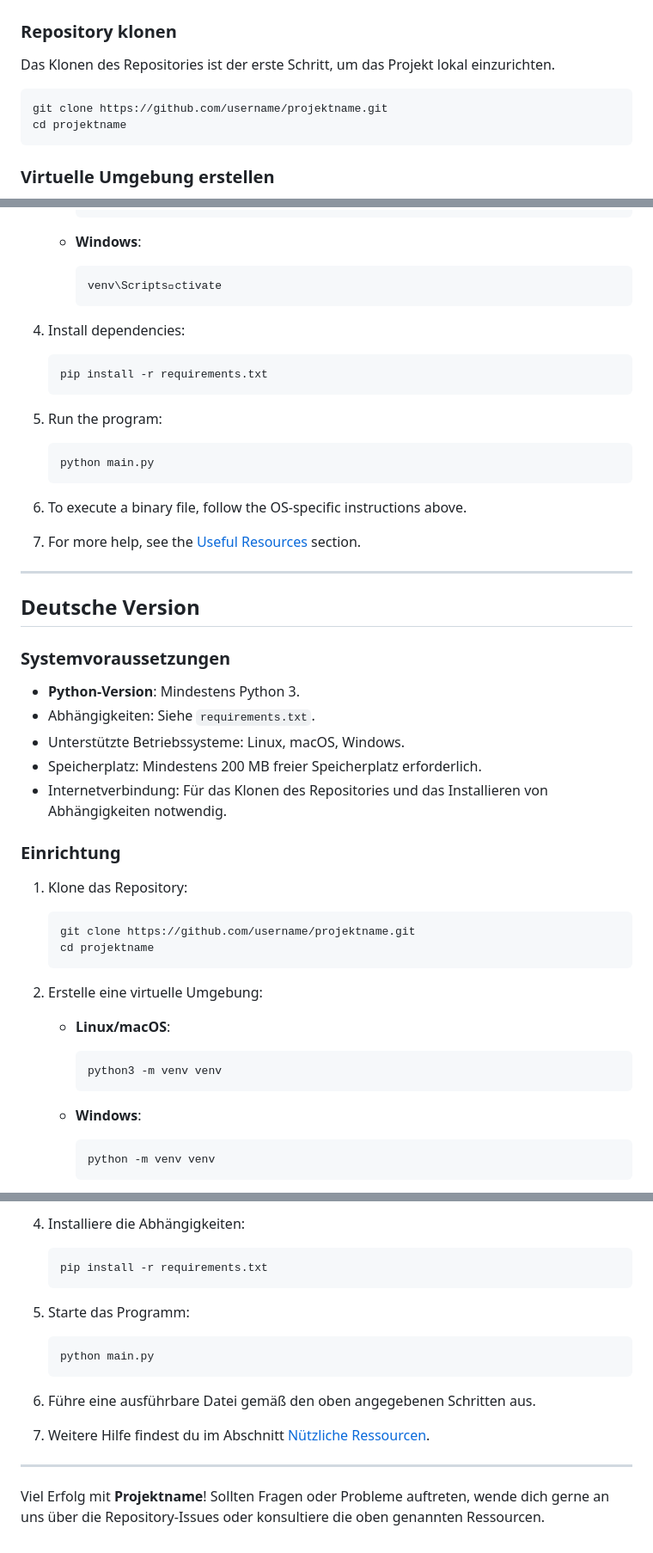
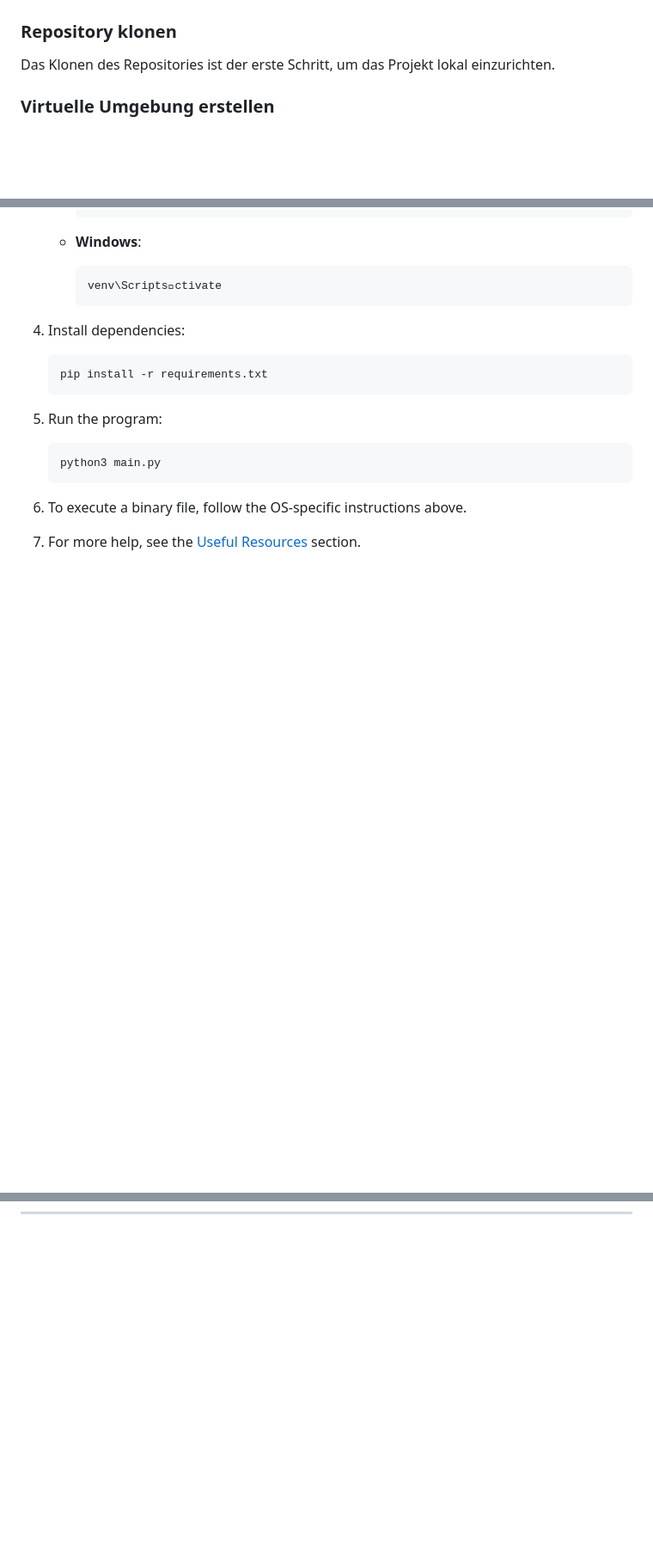
Before and after one commit to IUEmirhanDemir/TalkFlashcard-AI, a Markdown page: README.md, 3 parts joined by grey strips. Shown at 86% size. GitHub-like rendering; blank space fills up the shorter version.

````diff
--- a/README.md
+++ b/README.md
@@ -55,11 +50,6 @@ python --version
 ### Repository klonen
 
 Das Klonen des Repositories ist der erste Schritt, um das Projekt lokal einzurichten.
-
-```bash
-git clone https://github.com/username/projektname.git
-cd projektname
-```
 
 ### Virtuelle Umgebung erstellen
 
@@ -206,7 +190,7 @@ Falls Probleme auftreten, kannst du uns über die Repository-Issues erreichen od
 5. Run the program:
 
    ```bash
-   python main.py
+   python3 main.py
    ```
 
 6. To execute a binary file, follow the OS-specific instructions above.
@@ -214,38 +198,3 @@ Falls Probleme auftreten, kannst du uns über die Repository-Issues erreichen od
 7. For more help, see the [Useful Resources](#n%C3%BCtzliche-ressourcen) section.
 
 ---
-
-<a name="deutsche-version"></a>
-## Deutsche Version
-
-### Systemvoraussetzungen
-
-- **Python-Version**: Mindestens Python 3.
-- Abhängigkeiten: Siehe `requirements.txt`.
-- Unterstützte Betriebssysteme: Linux, macOS, Windows.
-- Speicherplatz: Mindestens 200 MB freier Speicherplatz erforderlich.
-- Internetverbindung: Für das Klonen des Repositories und das Installieren von Abhängigkeiten notwendig.
-
-### Einrichtung
-
-1. Klone das Repository:
-
-   ```bash
-   git clone https://github.com/username/projektname.git
-   cd projektname
-   ```
-
-2. Erstelle eine virtuelle Umgebung:
-
-   - **Linux/macOS**:
-
-     ```bash
-     python3 -m venv venv
-     ```
-
-   - **Windows**:
-
-     ```bash
-     python -m venv venv
-     ```
-
@@ -266,19 +200,0 @@ Falls Probleme auftreten, kannst du uns über die Repository-Issues erreichen od
-4. Installiere die Abhängigkeiten:
-
-   ```bash
-   pip install -r requirements.txt
-   ```
-
-5. Starte das Programm:
-
-   ```bash
-   python main.py
-   ```
-
-6. Führe eine ausführbare Datei gemäß den oben angegebenen Schritten aus.
-
-7. Weitere Hilfe findest du im Abschnitt [Nützliche Ressourcen](#n%C3%BCtzliche-ressourcen).
-
----
-
-Viel Erfolg mit **Projektname**! Sollten Fragen oder Probleme auftreten, wende dich gerne an uns über die Repository-Issues oder konsultiere die oben genannten Ressourcen.
````
Also changed, not shown: other parts of README.md (+6 -31 lines).
